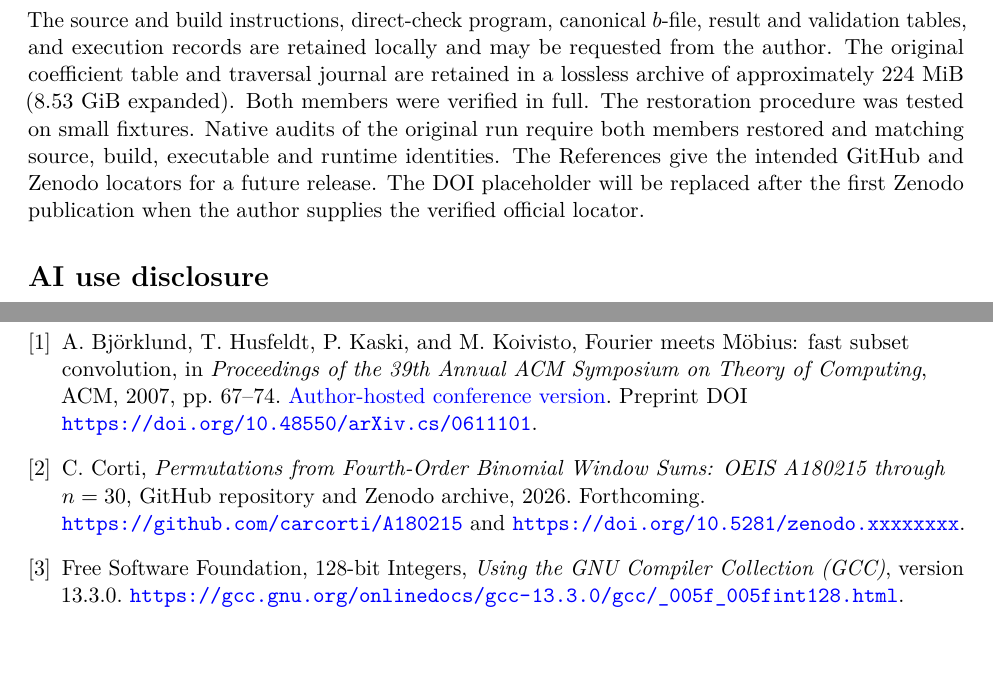
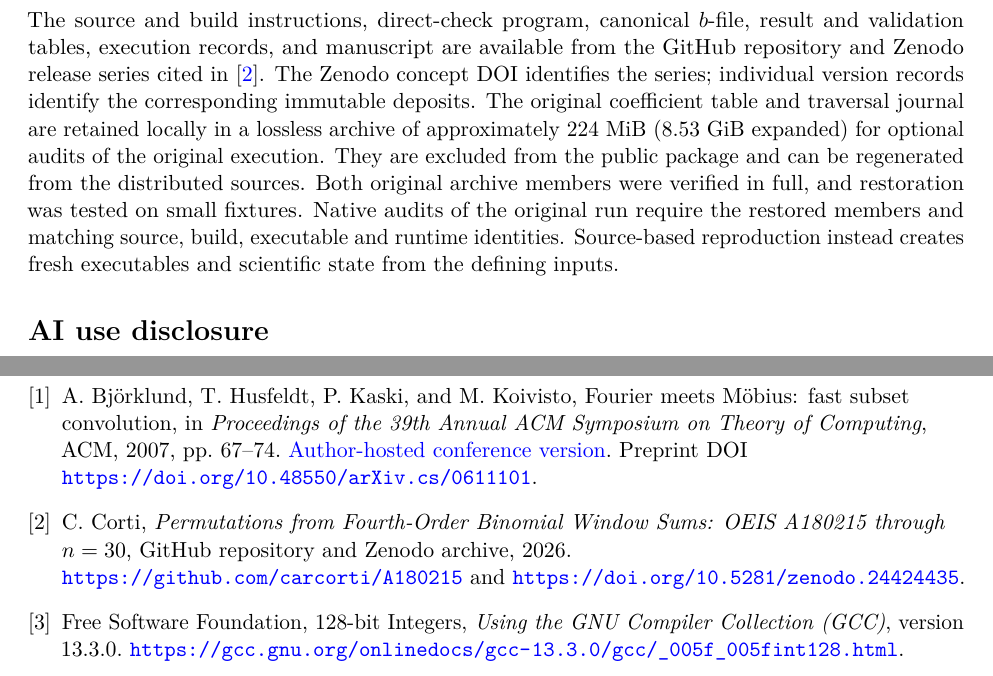
Before and after one commit to carcorti/A180215, a LaTeX paper (paper/A180215.tex): two parts of pages 7 and 8 of 8, joined at a grey line, cut so that both start at the same text, the shorter picture padded with empty space. Compiled offline with pdfLaTeX.

Commit message:
Finalize A180215 manuscript, PDF and release metadata

```diff
--- a/paper/A180215_v3.tex
+++ b/paper/A180215.tex
@@ -447,17 +447,19 @@ by inclusion across the three window orders.
 \section*{Data availability}
 
 The source and build instructions, direct-check program, canonical
-\(b\)-file, result and validation tables, and execution records are
-retained locally and may be requested from the author. The original
-coefficient table and traversal journal are retained in a lossless
-archive of approximately \(224\) MiB (\(8.53\) GiB expanded).
-Both members were verified in full. The restoration procedure was
-tested on small fixtures. Native audits
-of the original run require both members restored and matching
-source, build, executable and runtime identities. The References give
-the intended GitHub and Zenodo locators for a future release. The DOI
-placeholder will be replaced after the first Zenodo publication when the
-author supplies the verified official locator.
+\(b\)-file, result and validation tables, execution records, and manuscript
+are available from the GitHub repository and Zenodo release series cited
+in \cite{corti}. The Zenodo concept DOI identifies the series; individual
+version records identify the corresponding immutable deposits.
+The original coefficient table and traversal journal are retained locally
+in a lossless archive of approximately \(224\) MiB
+(\(8.53\) GiB expanded) for optional audits of the original execution.
+They are excluded from the public package and can be regenerated from
+the distributed sources. Both original archive members were verified in
+full, and restoration was tested on small fixtures. Native audits of the
+original run require the restored members and matching source, build,
+executable and runtime identities. Source-based reproduction instead
+creates fresh executables and scientific state from the defining inputs.
 
 \section*{AI use disclosure}
 
@@ -508,9 +510,8 @@ Preprint DOI \url{https://doi.org/10.48550/arXiv.cs/0611101}.
 \bibitem{corti}
 C. Corti, \emph{Permutations from Fourth-Order Binomial Window Sums:
 OEIS A180215 through \(n=30\)}, GitHub repository and Zenodo archive, 2026.
-Forthcoming.
 \url{https://github.com/carcorti/A180215}\ and
-\url{https://doi.org/10.5281/zenodo.xxxxxxxx}.
+\url{https://doi.org/10.5281/zenodo.24424435}.
 
 \bibitem{gcc128}
 Free Software Foundation, 128-bit Integers,
```
Also changed, not shown: README.md, paper/A180215.pdf (added), 4 other files.
